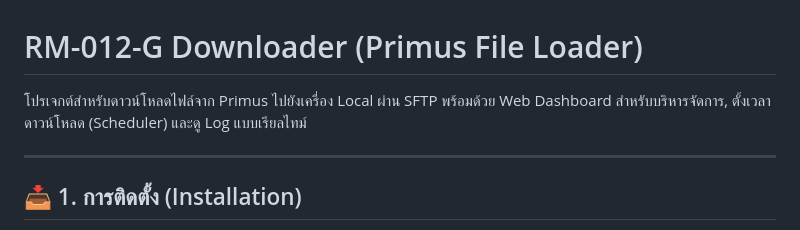
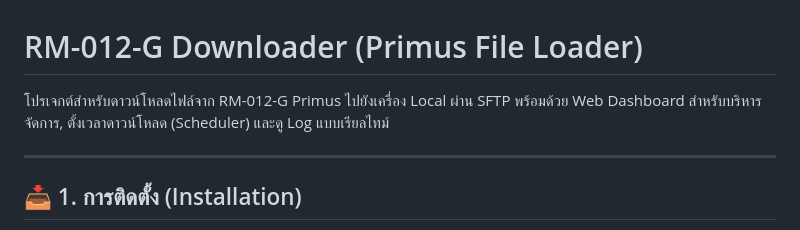
Before and after one commit to RD-Primus/rm012g-backup-storage, a Markdown page: README.md, the part around the change. Drawn GitHub-style.

```diff
--- a/README.md
+++ b/README.md
@@ -1,6 +1,6 @@
 # RM-012-G Downloader (Primus File Loader)
 
-โปรเจกต์สำหรับดาวน์โหลดไฟล์จาก Primus ไปยังเครื่อง Local ผ่าน SFTP พร้อมด้วย Web Dashboard สำหรับบริหารจัดการ, ตั้งเวลาดาวน์โหลด (Scheduler) และดู Log แบบเรียลไทม์
+โปรเจกต์สำหรับดาวน์โหลดไฟล์จาก RM-012-G Primus ไปยังเครื่อง Local ผ่าน SFTP พร้อมด้วย Web Dashboard สำหรับบริหารจัดการ, ตั้งเวลาดาวน์โหลด (Scheduler) และดู Log แบบเรียลไทม์
 
 ---
 
```
